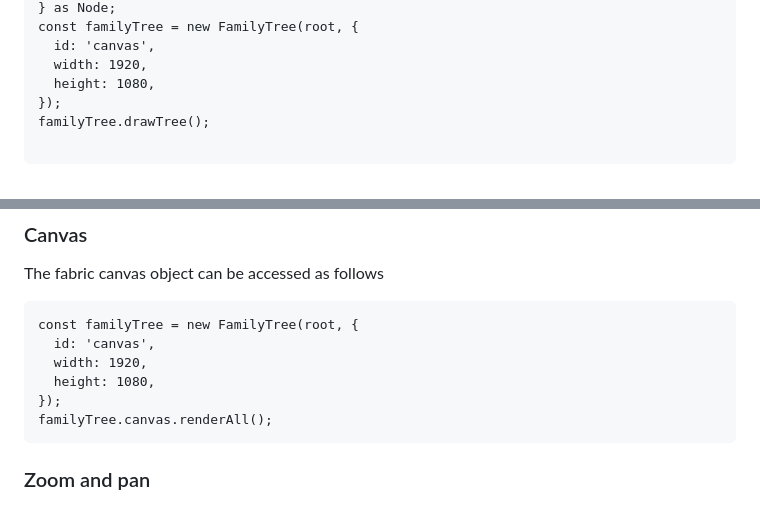
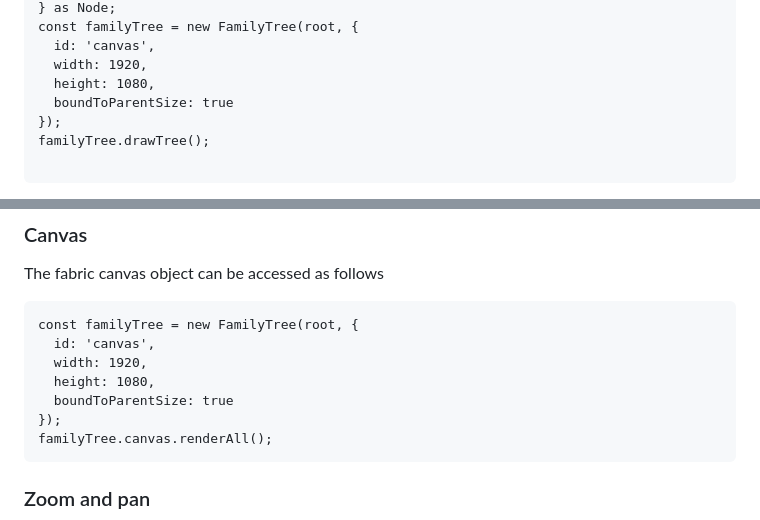
Before and after one commit to shenoyranjith/family-tree-generator, a Markdown page: README.md, 2 parts joined by grey strips. Drawn GitHub-style.

````diff
--- a/README.md
+++ b/README.md
@@ -259,6 +259,7 @@ const familyTree = new FamilyTree(root, {
   id: 'canvas',
   width: 1920,
   height: 1080,
+  boundToParentSize: true
 });
 familyTree.drawTree();
 
@@ -305,6 +306,7 @@ const familyTree = new FamilyTree(root, {
   id: 'canvas',
   width: 1920,
   height: 1080,
+  boundToParentSize: true
 });
 familyTree.canvas.renderAll();
 ```
````
